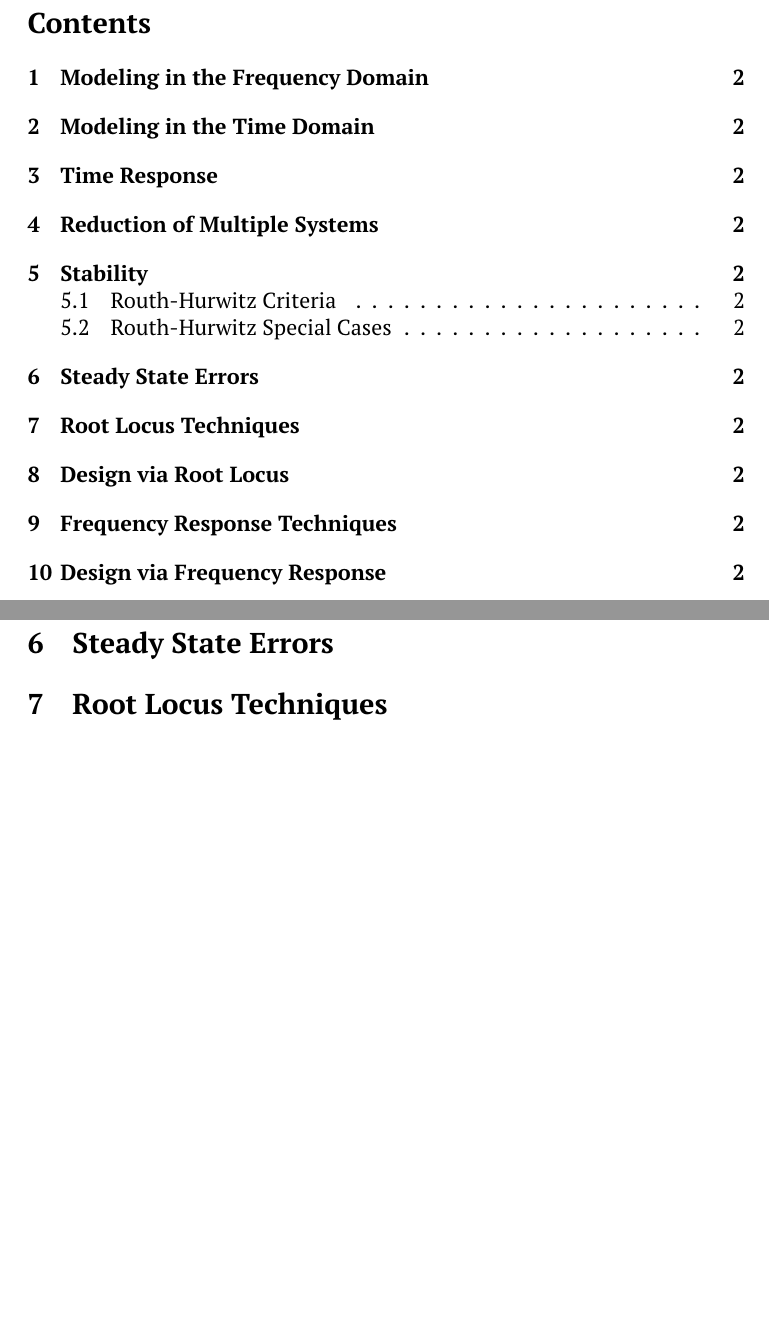
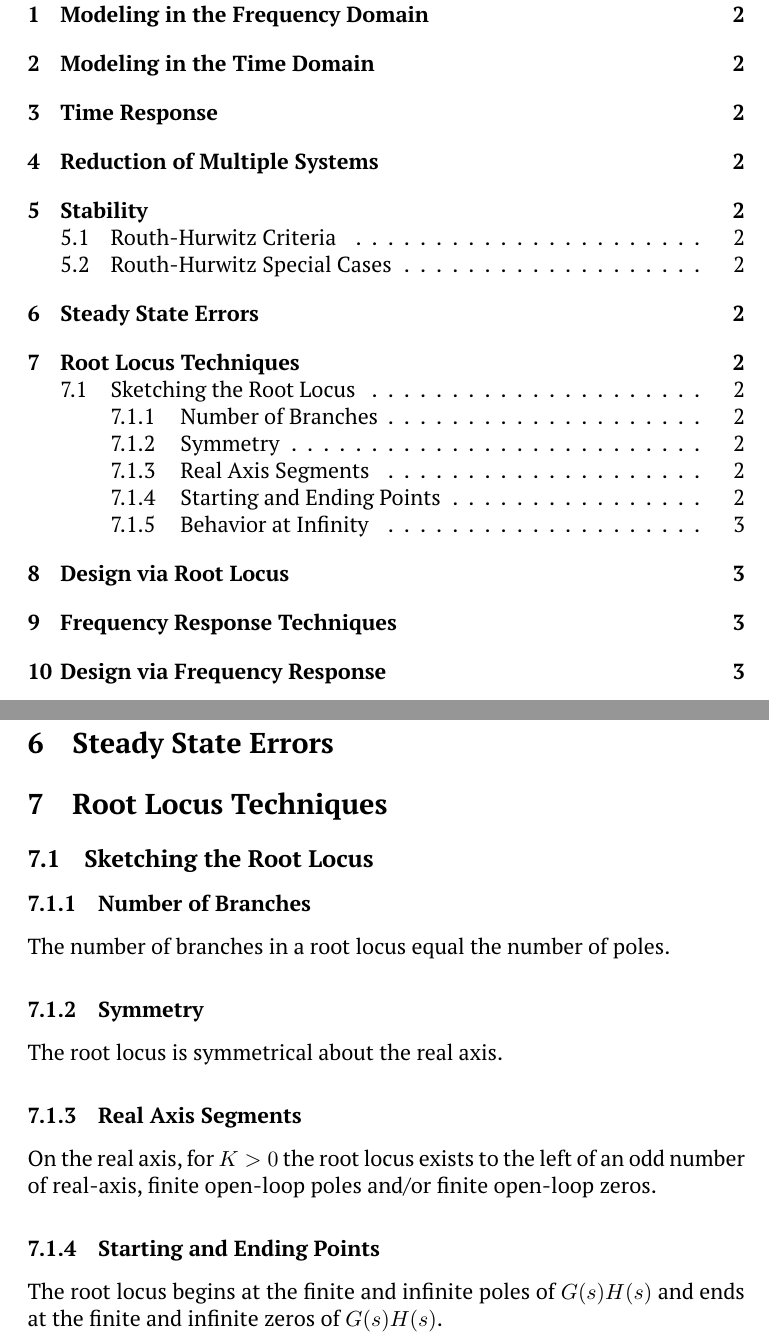
Before and after one commit to bnuh/COMP-ENG-2020-TERM-5, a LaTeX document (ENG5821/ENG5821 Control Systems.tex): two parts of pages 2 and 3 of 3 before the commit and two parts of pages 2 and 3 of 4 after it, joined at a grey line, cut at the place of the change, the shorter picture padded with empty space. Compiled offline with pdfLaTeX.

Commit message:
Sketching the root locus

```diff
--- a/ENG5821/ENG5821 Control Systems.tex
+++ b/ENG5821/ENG5821 Control Systems.tex
@@ -53,6 +53,25 @@
     \subsection{Routh-Hurwitz Special Cases}
     \section{Steady State Errors}
     \section{Root Locus Techniques}
+    \subsection{Sketching the Root Locus}
+
+    \subsubsection{Number of Branches}
+
+    The number of branches in a root locus equal the number of poles.
+
+    \subsubsection{Symmetry}
+
+    The root locus is symmetrical about the real axis.
+
+    \subsubsection{Real Axis Segments}
+
+    On the real axis, for $K > 0$ the root locus exists to the left of an odd number of real-axis, finite open-loop poles and/or finite open-loop zeros.
+
+    \subsubsection{Starting and Ending Points}
+
+    The root locus begins at the finite and infinite poles of $G(s)H(s)$ and ends at the finite and infinite zeros of $G(s)H(s)$.
+
+    \subsubsection{Behavior at Infinity}
 
     The root locus approaches straight lines as asymptotes as the locus approaches infinity. Further, the equation of the asymptotes is given by the real-axis intercept, $\sigma_a$ and angle, $\theta_a$ as follows:
     \begin{center}
```
